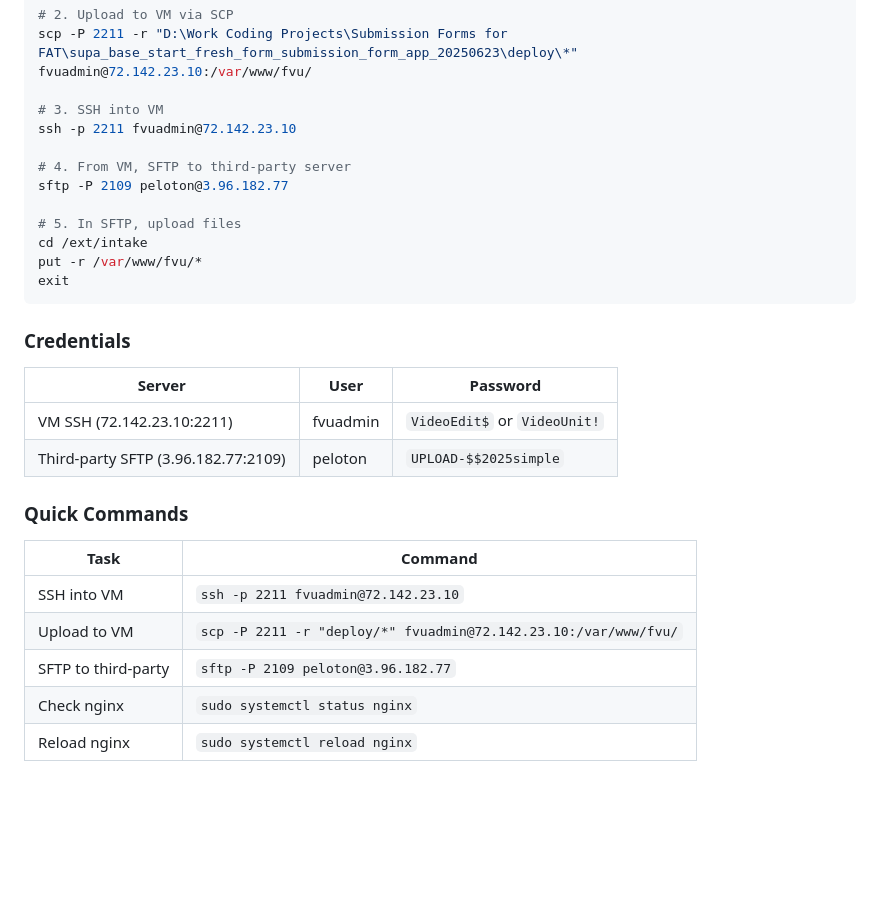
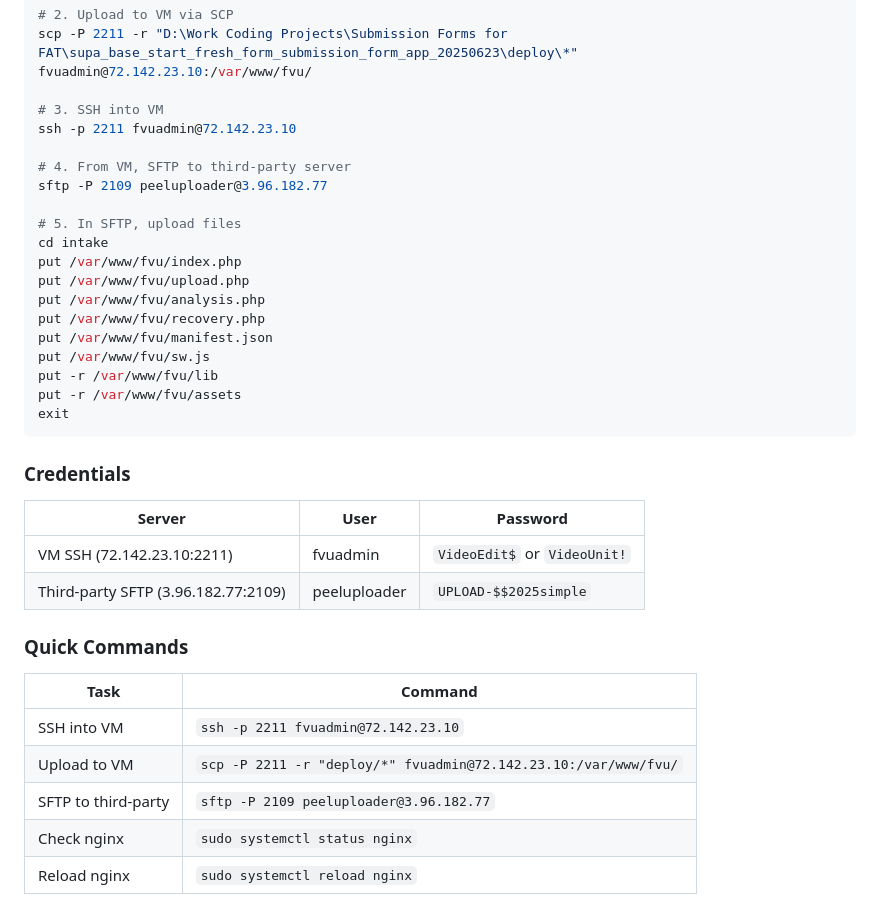
Before and after one commit to Recon222/supa_base_start_fresh_form_submission_form_app_20250623, a Markdown page: CLAUDE.md, the part around the change. Drawn GitHub-style; blank space fills up the shorter version.

Commit message:
docs(CLAUDE.md): Fix deployment instructions typos
- Correct SFTP user from 'peloton' to 'peeluploader'
- Fix path from 'cd /ext/intake' to 'cd intake'
- Add explicit file upload commands instead of wildcard
- Update credentials table and quick commands

Co-Authored-By: Claude Sonnet 4.5 <noreply@anthropic.com>

````diff
--- a/CLAUDE.md
+++ b/CLAUDE.md
@@ -126,11 +126,18 @@ scp -P 2211 -r "D:\Work Coding Projects\Submission Forms for FAT\supa_base_start
 ssh -p 2211 fvuadmin@72.142.23.10
 
 # 4. From VM, SFTP to third-party server
-sftp -P 2109 peloton@3.96.182.77
+sftp -P 2109 peeluploader@3.96.182.77
 
 # 5. In SFTP, upload files
-cd /ext/intake
-put -r /var/www/fvu/*
+cd intake
+put /var/www/fvu/index.php
+put /var/www/fvu/upload.php
+put /var/www/fvu/analysis.php
+put /var/www/fvu/recovery.php
+put /var/www/fvu/manifest.json
+put /var/www/fvu/sw.js
+put -r /var/www/fvu/lib
+put -r /var/www/fvu/assets
 exit
 ```
 
@@ -139,7 +146,7 @@ exit
 | Server | User | Password |
 |--------|------|----------|
 | VM SSH (72.142.23.10:2211) | fvuadmin | `VideoEdit$` or `VideoUnit!` |
-| Third-party SFTP (3.96.182.77:2109) | peloton | `UPLOAD-$$2025simple` |
+| Third-party SFTP (3.96.182.77:2109) | peeluploader | `UPLOAD-$$2025simple` |
 
 ### Quick Commands
 
@@ -147,6 +154,6 @@ exit
 |------|---------|
 | SSH into VM | `ssh -p 2211 fvuadmin@72.142.23.10` |
 | Upload to VM | `scp -P 2211 -r "deploy/*" fvuadmin@72.142.23.10:/var/www/fvu/` |
-| SFTP to third-party | `sftp -P 2109 peloton@3.96.182.77` |
+| SFTP to third-party | `sftp -P 2109 peeluploader@3.96.182.77` |
 | Check nginx | `sudo systemctl status nginx` |
 | Reload nginx | `sudo systemctl reload nginx` |
````
